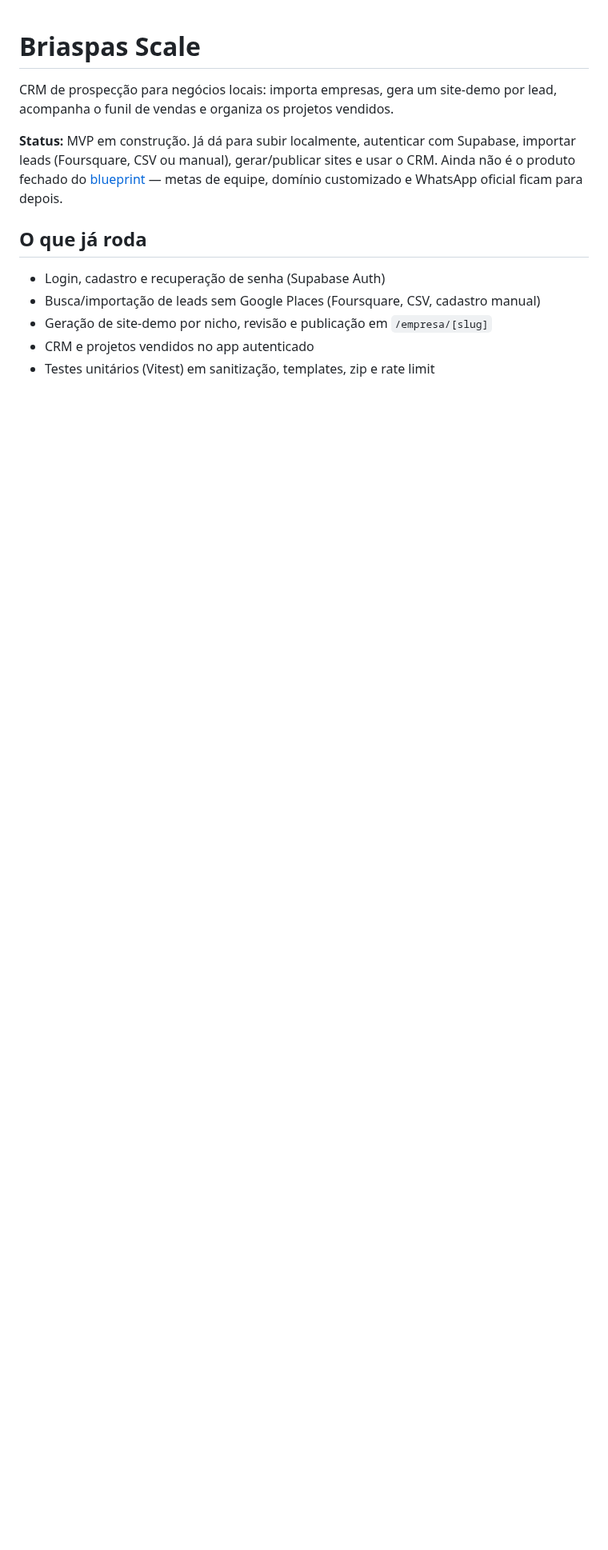
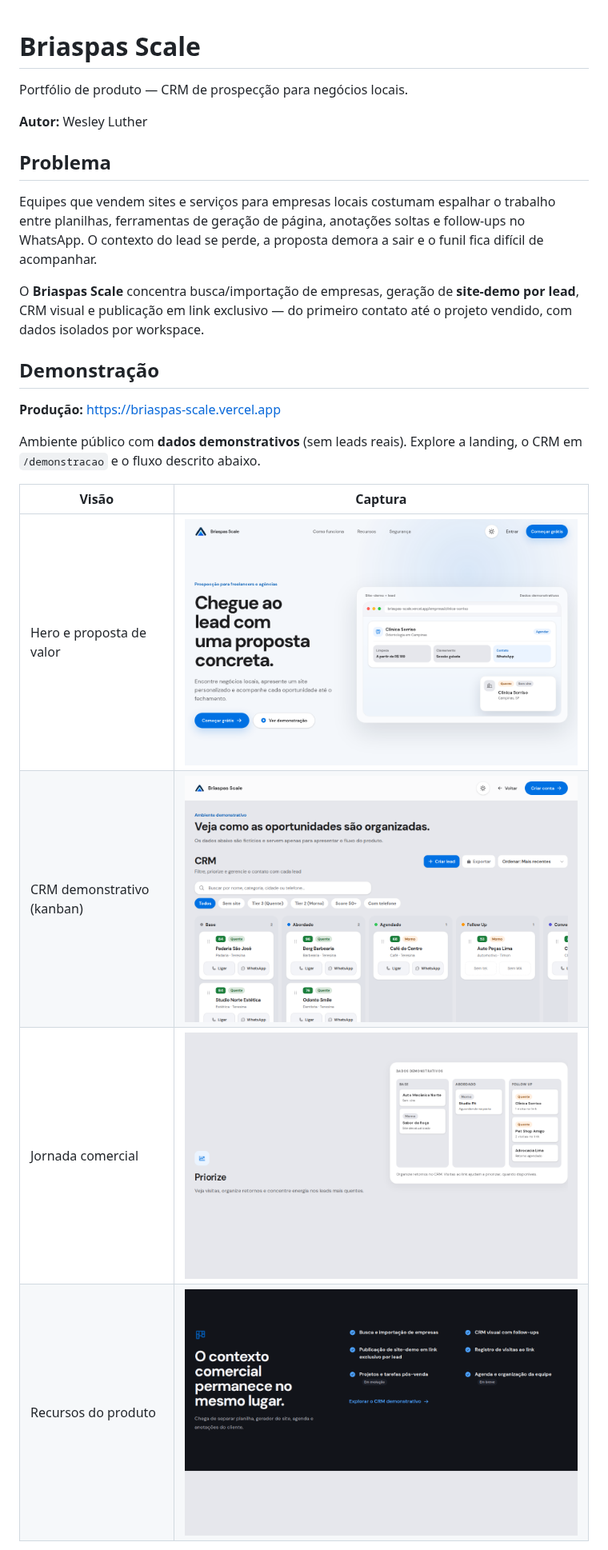
Before and after one commit to Asapx380/briaspas-scale, a Markdown page: README.md, the part around one of its changes. Shown at 80% size. Rendered like a GitHub page; pictures changed too: docs/images/demonstracao-kanban.png (added), docs/images/landing-cta.png (added), docs/images/landing-hero.png (added); blank space fills up the shorter version.

```diff
--- a/README.md
+++ b/README.md
@@ -1,13 +1,25 @@
 # Briaspas Scale
 
-CRM de prospecção para negócios locais: importa empresas, gera um site-demo por lead, acompanha o funil de vendas e organiza os projetos vendidos.
+Portfólio de produto — CRM de prospecção para negócios locais.
 
-**Status:** MVP em construção. Já dá para subir localmente, autenticar com Supabase, importar leads (Foursquare, CSV ou manual), gerar/publicar sites e usar o CRM. Ainda não é o produto fechado do [blueprint](./plans/blueprint-briaspas-scale.md) — metas de equipe, domínio customizado e WhatsApp oficial ficam para depois.
+**Autor:** Wesley Luther
 
-## O que já roda
+## Problema
 
-- Login, cadastro e recuperação de senha (Supabase Auth)
-- Busca/importação de leads sem Google Places (Foursquare, CSV, cadastro manual)
-- Geração de site-demo por nicho, revisão e publicação em `/empresa/[slug]`
-- CRM e projetos vendidos no app autenticado
-- Testes unitários (Vitest) em sanitização, templates, zip e rate limit
+Equipes que vendem sites e serviços para empresas locais costumam espalhar o trabalho entre planilhas, ferramentas de geração de página, anotações soltas e follow-ups no WhatsApp. O contexto do lead se perde, a proposta demora a sair e o funil fica difícil de acompanhar.
+
+O **Briaspas Scale** concentra busca/importação de empresas, geração de **site-demo por lead**, CRM visual e publicação em link exclusivo — do primeiro contato até o projeto vendido, com dados isolados por workspace.
+
+## Demonstração
+
+**Produção:** https://briaspas-scale.vercel.app
+
+Ambiente público com **dados demonstrativos** (sem leads reais). Explore a landing, o CRM em `/demonstracao` e o fluxo descrito abaixo.
+
+| Visão | Captura |
+| --- | --- |
+| Hero e proposta de valor | ![Landing — hero](./docs/images/landing-hero.png) |
+| CRM demonstrativo (kanban) | ![Demonstração — kanban](./docs/images/demonstracao-kanban.png) |
+| Jornada comercial | ![Landing — jornada](./docs/images/landing-jornada.png) |
+| Recursos do produto | ![Landing — recursos](./docs/images/landing-cta.png) |
+
```
Also changed, not shown: other parts of README.md (+51 -52 lines).
